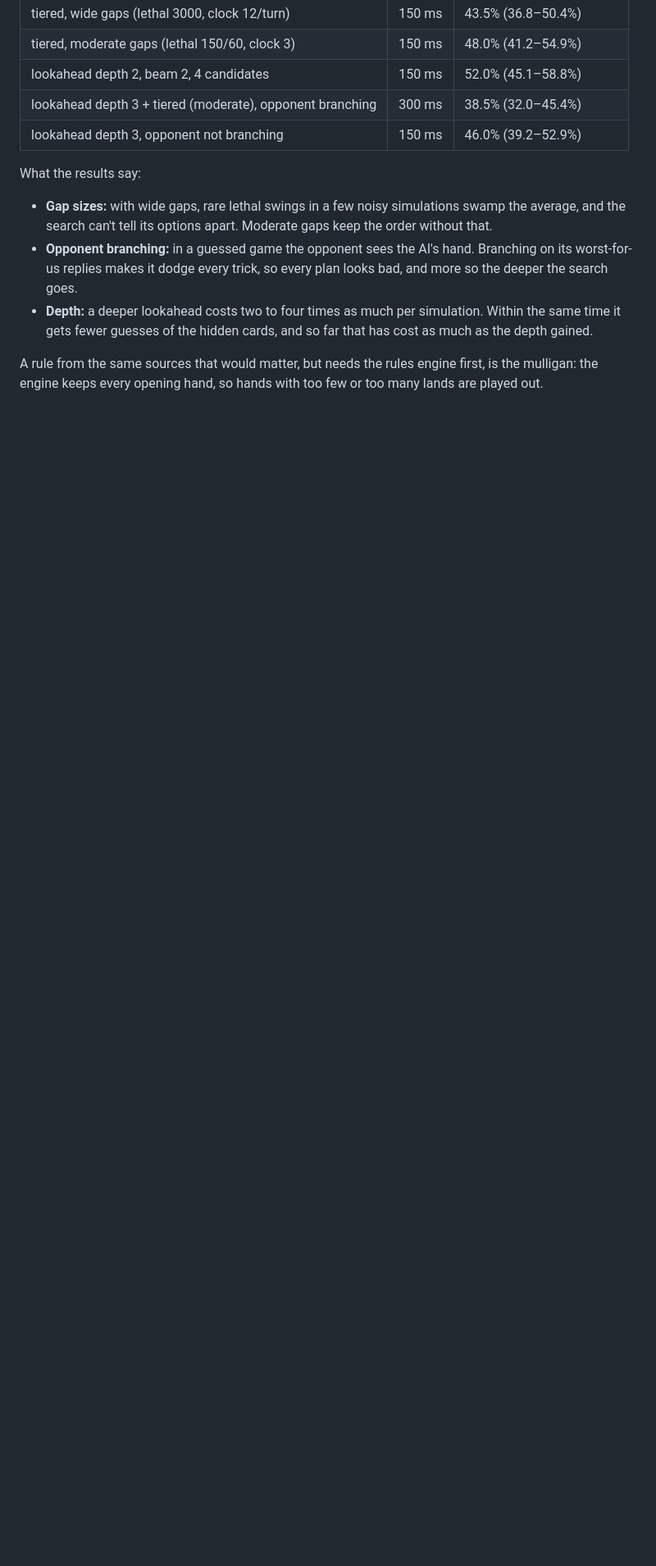
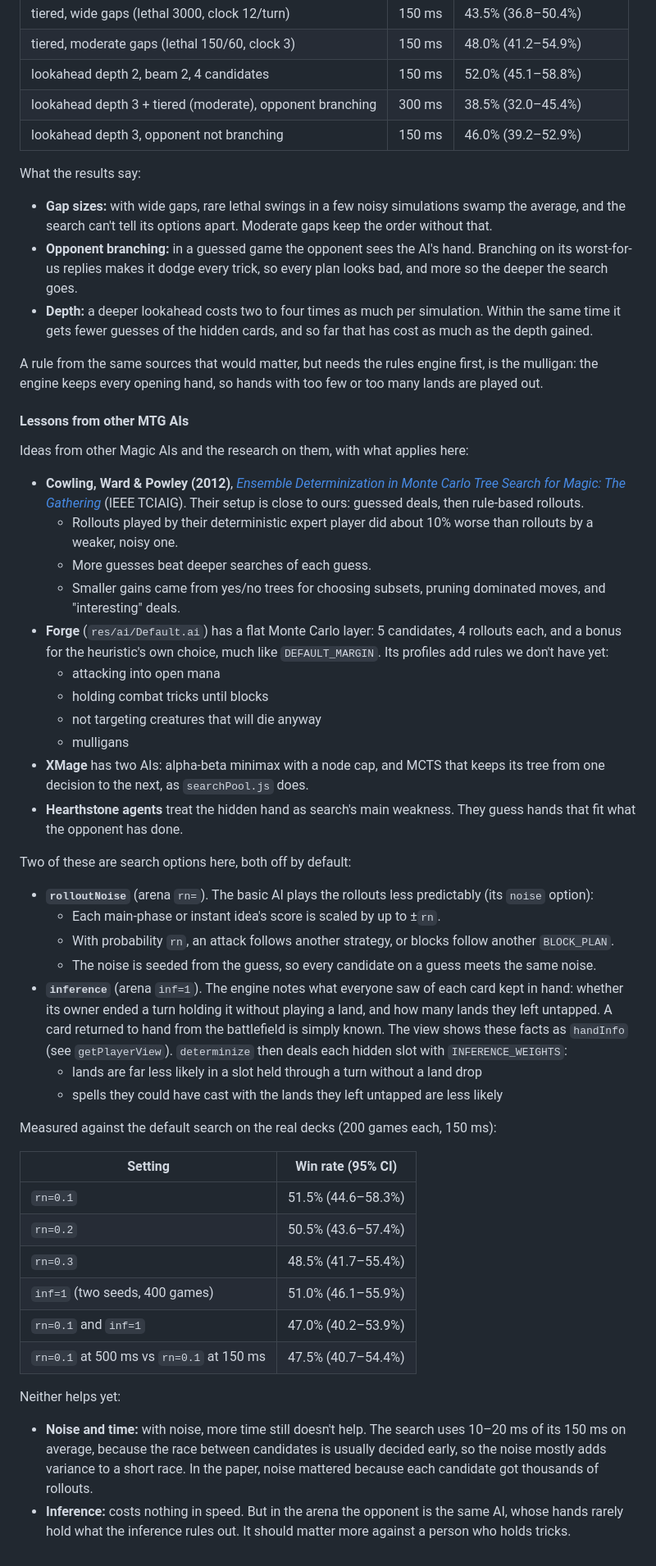
Before and after one commit to abedley/planeswalker, a Markdown page: README.md, the part around the change. Shown at 82% size. Rendered like a GitHub page; blank space fills up the shorter version.

Commit message:
README: lessons from other MTG AIs, measured
Co-Authored-By: Claude Opus 5.5 <noreply@anthropic.com>
Claude-Session: https://claude.ai/code/session_01CLkaHK3ZCYHNQkV9xLtJM6

```diff
--- a/README.md
+++ b/README.md
@@ -1104,3 +1104,62 @@ What the results say:
 A rule from the same sources that would matter, but needs the rules engine first, is the
 mulligan: the engine keeps every opening hand, so hands with too few or too many lands are
 played out.
+
+
+#### Lessons from other MTG AIs
+
+Ideas from other Magic AIs and the research on them, with what applies here:
+- **Cowling, Ward & Powley (2012)**, [*Ensemble Determinization in Monte Carlo Tree Search for
+  Magic: The Gathering*](https://eprints.whiterose.ac.uk/75050/) (IEEE TCIAIG). Their setup is
+  close to ours: guessed deals, then rule-based rollouts.
+  - Rollouts played by their deterministic expert player did about 10% worse than rollouts by a
+    weaker, noisy one.
+  - More guesses beat deeper searches of each guess.
+  - Smaller gains came from yes/no trees for choosing subsets, pruning dominated moves, and
+    "interesting" deals.
+- **Forge** (`res/ai/Default.ai`) has a flat Monte Carlo layer: 5 candidates, 4 rollouts each,
+  and a bonus for the heuristic's own choice, much like `DEFAULT_MARGIN`. Its profiles add rules
+  we don't have yet:
+  - attacking into open mana
+  - holding combat tricks until blocks
+  - not targeting creatures that will die anyway
+  - mulligans
+- **XMage** has two AIs: alpha-beta minimax with a node cap, and MCTS that keeps its tree from
+  one decision to the next, as `searchPool.js` does.
+- **Hearthstone agents** treat the hidden hand as search's main weakness. They guess hands that
+  fit what the opponent has done.
+
+Two of these are search options here, both off by default:
+- **`rolloutNoise`** (arena `rn=`). The basic AI plays the rollouts less predictably (its
+  `noise` option):
+  - Each main-phase or instant idea's score is scaled by up to ±`rn`.
+  - With probability `rn`, an attack follows another strategy, or blocks follow another
+    `BLOCK_PLAN`.
+  - The noise is seeded from the guess, so every candidate on a guess meets the same noise.
+- **`inference`** (arena `inf=1`). The engine notes what everyone saw of each card kept in
+  hand: whether its owner ended a turn holding it without playing a land, and how many lands
+  they left untapped. A card returned to hand from the battlefield is simply known. The view
+  shows these facts as `handInfo` (see `getPlayerView`). `determinize` then deals each hidden
+  slot with `INFERENCE_WEIGHTS`:
+  - lands are far less likely in a slot held through a turn without a land drop
+  - spells they could have cast with the lands they left untapped are less likely
+
+Measured against the default search on the real decks (200 games each, 150 ms):
+
+| Setting | Win rate (95% CI) |
+| --- | --- |
+| `rn=0.1` | 51.5% (44.6–58.3%) |
+| `rn=0.2` | 50.5% (43.6–57.4%) |
+| `rn=0.3` | 48.5% (41.7–55.4%) |
+| `inf=1` (two seeds, 400 games) | 51.0% (46.1–55.9%) |
+| `rn=0.1` and `inf=1` | 47.0% (40.2–53.9%) |
+| `rn=0.1` at 500 ms vs `rn=0.1` at 150 ms | 47.5% (40.7–54.4%) |
+
+Neither helps yet:
+- **Noise and time:** with noise, more time still doesn't help. The search uses 10–20 ms of its
+  150 ms on average, because the race between candidates is usually decided early, so the noise
+  mostly adds variance to a short race. In the paper, noise mattered because each candidate got
+  thousands of rollouts.
+- **Inference:** costs nothing in speed. But in the arena the opponent is the same AI, whose
+  hands rarely hold what the inference rules out. It should matter more against a person who
+  holds tricks.
```
